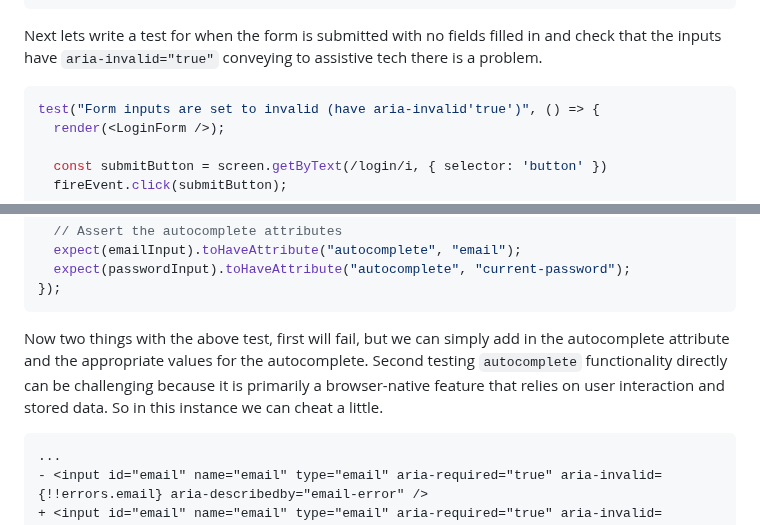
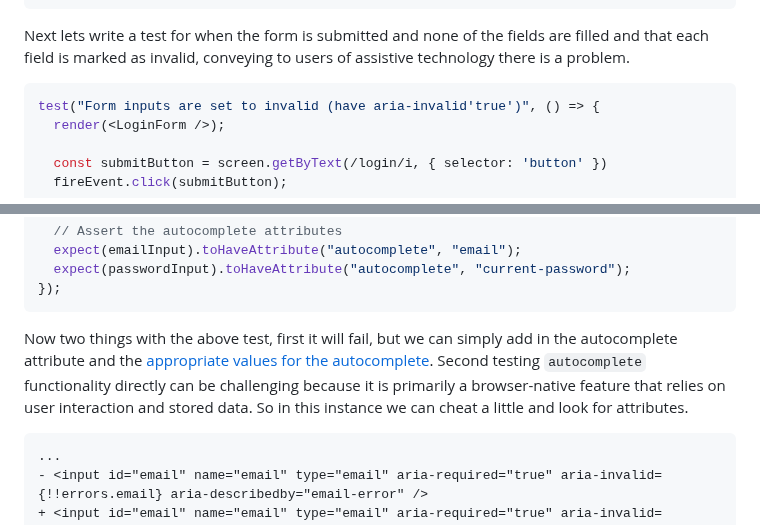
Before and after one commit to seanelliott86/personal-site, a Markdown page: src/blog/2024-12-27-catching-accessibility-issues-early-with-react-testing-library.md, 2 parts joined by grey strips. Drawn GitHub-style.

````diff
--- a/src/blog/2024-12-27-catching-accessibility-issues-early-with-react-testing-library.md
+++ b/src/blog/2024-12-27-catching-accessibility-issues-early-with-react-testing-library.md
@@ -167,7 +167,7 @@ But our test fails because none of the inputs are marked as required, lets add t
 ...
 ```
 
-Next lets write a test for when the form is submitted with no fields filled in and check that the inputs have `aria-invalid="true"` conveying to assistive tech there is a problem.
+Next lets write a test for when the form is submitted and none of the fields are filled and that each field is marked as invalid, conveying to users of assistive technology there is a problem.
 
 ```jsx
 test("Form inputs are set to invalid (have aria-invalid'true')", () => {
@@ -286,7 +288,7 @@ test("Form inputs have appropriate autocomplete attributes", () => {
 });
 ```
 
-Now two things with the above test, first will fail, but we can simply add in the autocomplete attribute and the appropriate values for the autocomplete. Second testing `autocomplete` functionality directly can be challenging because it is primarily a browser-native feature that relies on user interaction and stored data. So in this instance we can cheat a little.
+Now two things with the above test, first it will fail, but we can simply add in the autocomplete attribute and the [appropriate values for the autocomplete](https://developer.mozilla.org/en-US/docs/Web/HTML/Attributes/autocomplete#values). Second testing `autocomplete` functionality directly can be challenging because it is primarily a browser-native feature that relies on user interaction and stored data. So in this instance we can cheat a little and look for attributes.
 
 ```diff
 ...
````
Also changed, not shown: other parts of src/blog/2024-12-27-catching-accessibility-issues-early-with-react-testing-library.md (+47 -76 lines).
